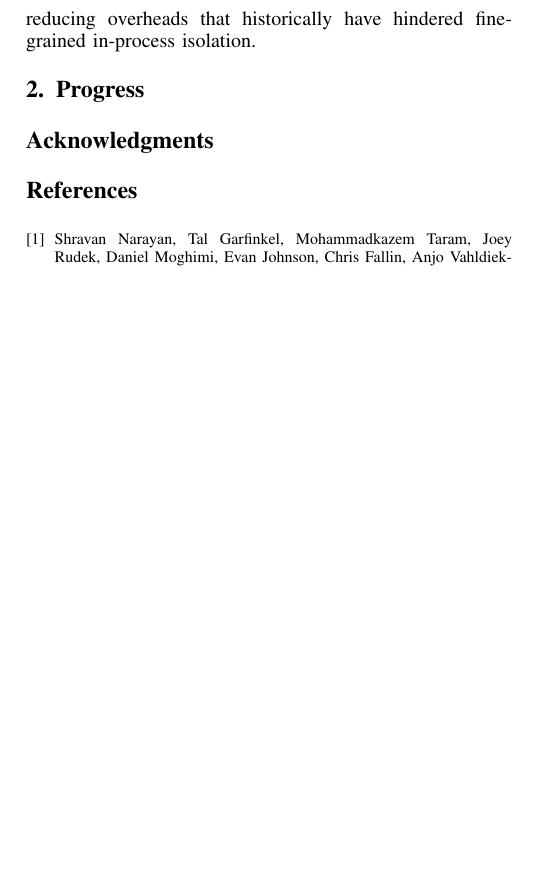
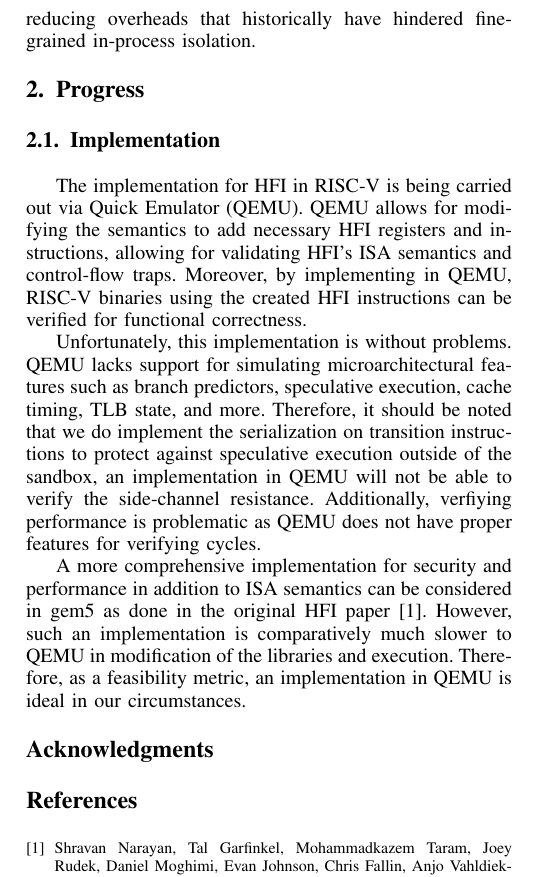
Before and after one commit to SlitherySleet/HFI-riscv, a LaTeX paper (paper.tex): part of one column of page 2 of 2, cut so that both start at the same text, the shorter picture padded with empty space. Compiled offline with pdfLaTeX.

Commit message:
Implementation via QEMU

```diff
--- a/paper.tex
+++ b/paper.tex
@@ -449,6 +449,20 @@ By systematically combining these hardware instructions, metadata registers, and
 
 
 \section{Progress}
+
+\subsection{Implementation}
+The implementation for HFI in RISC-V is being carried out via Quick Emulator (QEMU).
+QEMU allows for modifying the semantics to add necessary HFI registers and instructions, allowing for validating HFI's ISA semantics and control-flow traps.
+Moreover, by implementing in QEMU, RISC-V binaries using the created HFI instructions can be verified for functional correctness.
+
+Unfortunately, this implementation is without problems.
+QEMU lacks support for simulating microarchitectural features such as branch predictors, speculative execution, cache timing, TLB state, and more.
+Therefore, it should be noted that we do implement the serialization on transition instructions to protect against speculative execution outside of the sandbox, an implementation in QEMU will not be able to verify the side-channel resistance.
+Additionally, verfiying performance is problematic as QEMU does not have proper features for verifying cycles.
+
+A more comprehensive implementation for security and performance in addition to ISA semantics can be considered in gem5 as done in the original HFI paper \cite{HFI}.
+However, such an implementation is comparatively much slower to QEMU in modification of the libraries and execution.
+Therefore, as a feasibility metric, an implementation in QEMU is ideal in our circumstances.
 
 
 
```
Also changed, not shown: paper.pdf, paper.tex (10 more changed lines).
